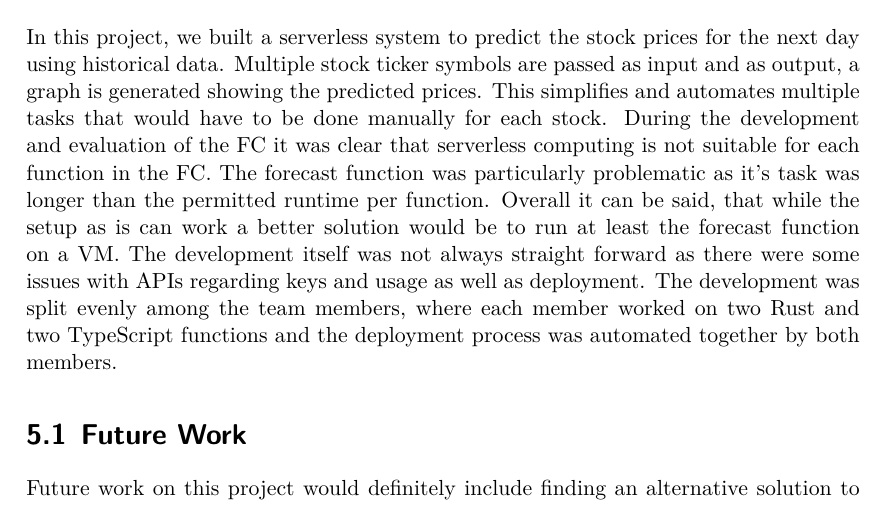
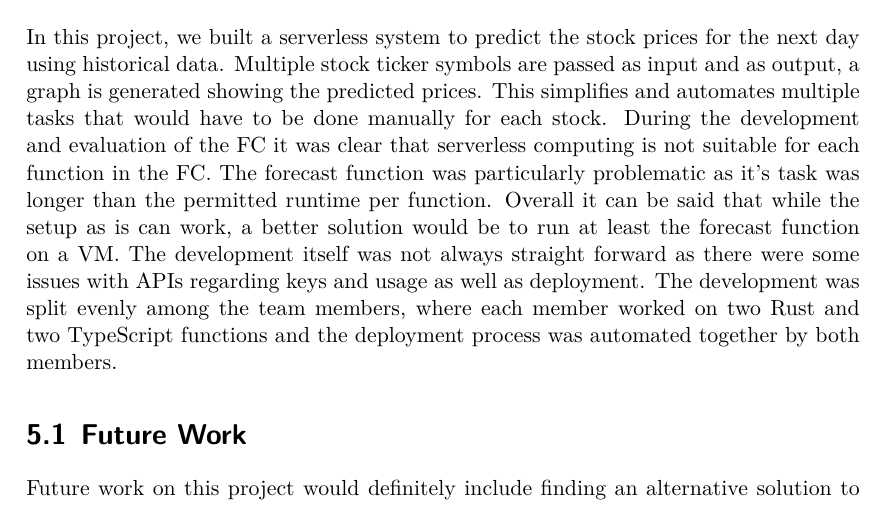
Before and after one commit to reitermarkus/distributed-apps, a LaTeX thesis (project/tex/report.tex, which reads project/tex/report/conclusion.tex): part of page 16 of 17, cut so that both start at the same text. Compiled offline with XeLaTeX.

Commit message:
Remove TODO.

```diff
--- a/project/tex/report/conclusion.tex
+++ b/project/tex/report/conclusion.tex
@@ -7,15 +7,13 @@ simplifies and automates multiple tasks that would have to be done manually for
 each stock. During the development and evaluation of the FC it was clear that
 serverless computing is not suitable for each function in the FC. The forecast
 function was particularly problematic as it's task was longer than the
-permitted runtime per function. Overall it can be said, that while the setup as
-is can work a better solution would be to run at least the forecast function on
+permitted runtime per function. Overall it can be said that while the setup as
+is can work, a better solution would be to run at least the forecast function on
 a VM. The development itself was not always straight forward as there were some
 issues with APIs regarding keys and usage as well as deployment. The
 development was split evenly among the team members, where each member worked
 on two Rust and two TypeScript functions and the deployment process was
 automated together by both members.
-
-% TODO: State your contributions. Use the numbers from the experimental evaluation to provide evidence of the improvement resulting from your work.
 
 
 
```
